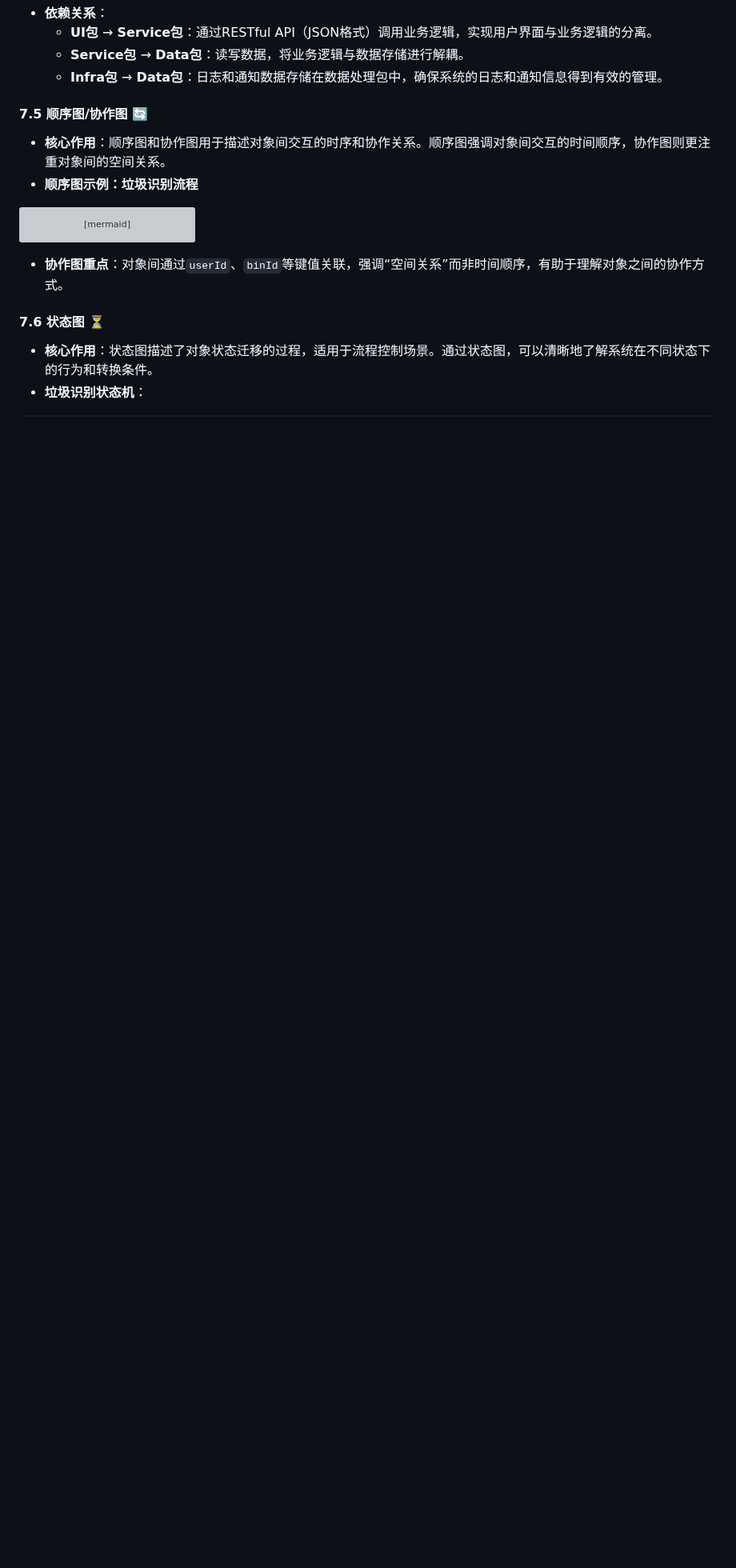
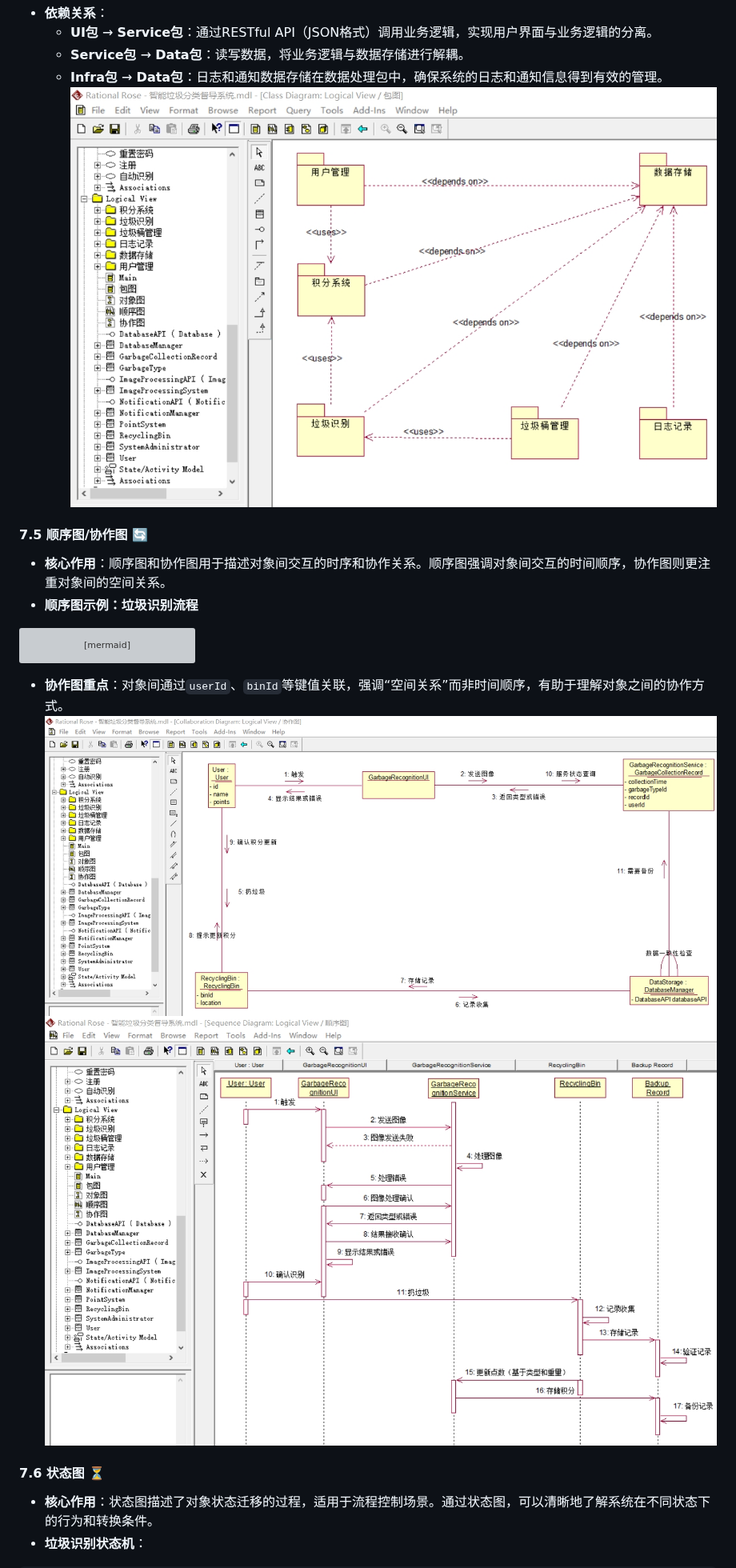
Before and after one commit to YangShengzhou03/EcoSorter, a Markdown page: README.md, the part around one of its changes. Shown at 80% size. Rendered like a GitHub page; blank space fills up the shorter version; grey boxes are pictures that could not be loaded.

Commit message:
update README.md.
Signed-off-by: Yangshengzhou <3555844679@qq.com>

````diff
--- a/README.md
+++ b/README.md
@@ -286,6 +289,7 @@ RecyclingBin#A01 {
   - **UI包** → **Service包**：通过RESTful API（JSON格式）调用业务逻辑，实现用户界面与业务逻辑的分离。
   - **Service包** → **Data包**：读写数据，将业务逻辑与数据存储进行解耦。
   - **Infra包** → **Data包**：日志和通知数据存储在数据处理包中，确保系统的日志和通知信息得到有效的管理。
+![包图](%E6%A8%A1%E5%9E%8B%E5%9B%BE/%E5%8C%85%E5%9B%BE.png)
 
 #### 7.5 顺序图/协作图 🔄
 - **核心作用**：顺序图和协作图用于描述对象间交互的时序和协作关系。顺序图强调对象间交互的时间顺序，协作图则更注重对象间的空间关系。
@@ -302,6 +306,8 @@ sequenceDiagram
   RecyclingBin->>DataStorage: 记录投放时间与位置
 ```
 - **协作图重点**：对象间通过`userId`、`binId`等键值关联，强调“空间关系”而非时间顺序，有助于理解对象之间的协作方式。
+![协作图](%E6%A8%A1%E5%9E%8B%E5%9B%BE/%E5%8D%8F%E4%BD%9C%E5%9B%BE.png)
+![顺序图](%E6%A8%A1%E5%9E%8B%E5%9B%BE/%E9%A1%BA%E5%BA%8F%E5%9B%BE.png)
 
 #### 7.6 状态图 ⏳
 - **核心作用**：状态图描述了对象状态迁移的过程，适用于流程控制场景。通过状态图，可以清晰地了解系统在不同状态下的行为和转换条件。
````
Also changed, not shown: other parts of README.md (+7 -0 lines).
